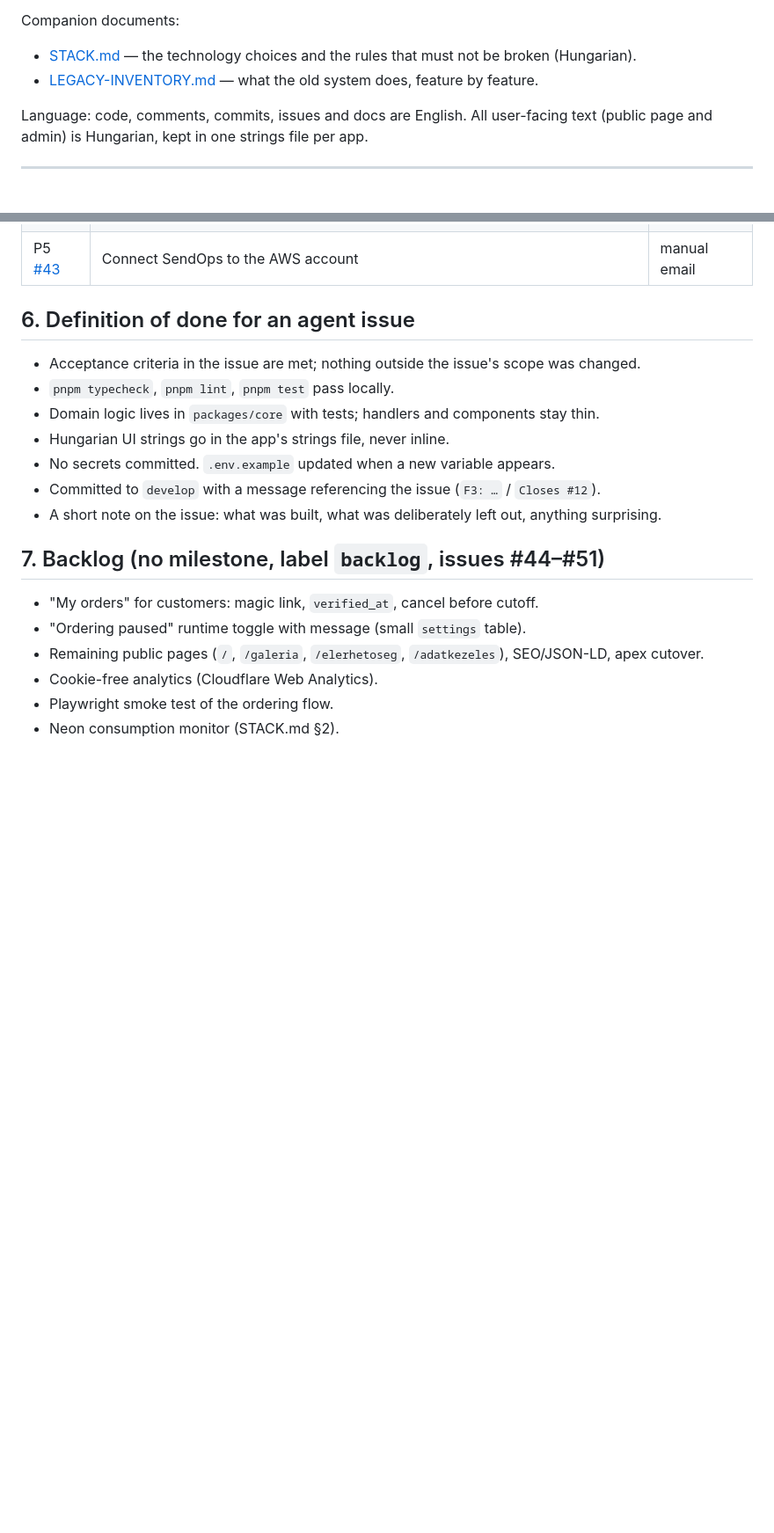
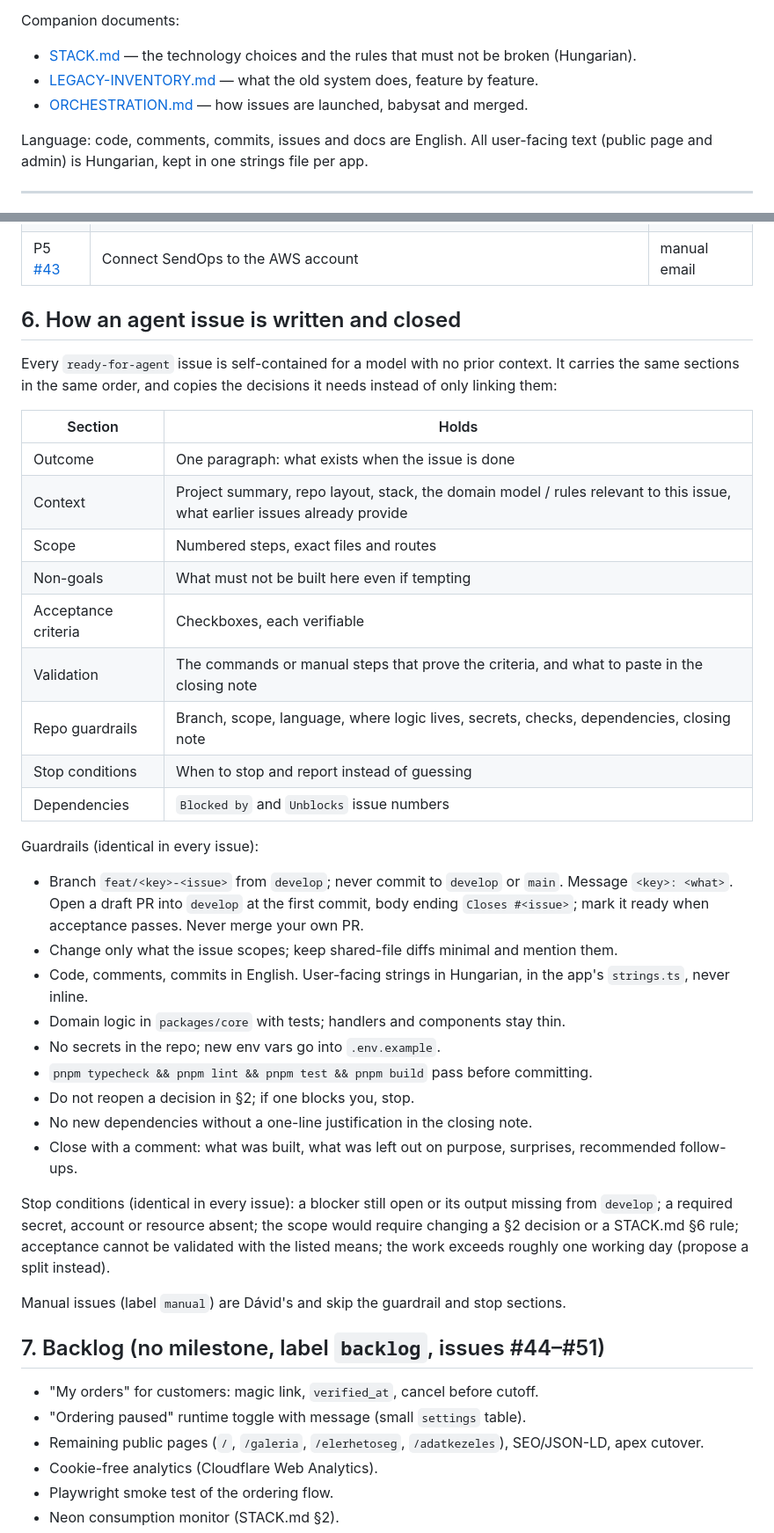
Before and after one commit to landorid/piccoloetterem.hu, a Markdown page: docs/PLAN.md, 2 parts joined by grey strips. Shown at 88% size. Drawn GitHub-style; blank space fills up the shorter version.

```diff
--- a/docs/PLAN.md
+++ b/docs/PLAN.md
@@ -9,6 +9,7 @@ Companion documents:
 
 - [STACK.md](STACK.md) — the technology choices and the rules that must not be broken (Hungarian).
 - [LEGACY-INVENTORY.md](LEGACY-INVENTORY.md) — what the old system does, feature by feature.
+- [ORCHESTRATION.md](ORCHESTRATION.md) — how issues are launched, babysat and merged.
 
 Language: code, comments, commits, issues and docs are English. All user-facing text (public page
 and admin) is Hungarian, kept in one strings file per app.
@@ -206,15 +214,43 @@ Strict order. Each issue is one agent session. `→` marks blockers. Issues live
 | P4 [#42](https://github.com/landorid/piccoloetterem.hu/issues/42) | Enter the permanent items and allergens into the admin | manual |
 | P5 [#43](https://github.com/landorid/piccoloetterem.hu/issues/43) | Connect SendOps to the AWS account | manual email |
 
-## 6. Definition of done for an agent issue
+## 6. How an agent issue is written and closed
 
-- Acceptance criteria in the issue are met; nothing outside the issue's scope was changed.
-- `pnpm typecheck`, `pnpm lint`, `pnpm test` pass locally.
-- Domain logic lives in `packages/core` with tests; handlers and components stay thin.
-- Hungarian UI strings go in the app's strings file, never inline.
-- No secrets committed. `.env.example` updated when a new variable appears.
-- Committed to `develop` with a message referencing the issue (`F3: …` / `Closes #12`).
-- A short note on the issue: what was built, what was deliberately left out, anything surprising.
+Every `ready-for-agent` issue is self-contained for a model with no prior context. It carries the
+same sections in the same order, and copies the decisions it needs instead of only linking them:
+
+| Section | Holds |
+|---|---|
+| Outcome | One paragraph: what exists when the issue is done |
+| Context | Project summary, repo layout, stack, the domain model / rules relevant to this issue, what earlier issues already provide |
+| Scope | Numbered steps, exact files and routes |
+| Non-goals | What must not be built here even if tempting |
+| Acceptance criteria | Checkboxes, each verifiable |
+| Validation | The commands or manual steps that prove the criteria, and what to paste in the closing note |
+| Repo guardrails | Branch, scope, language, where logic lives, secrets, checks, dependencies, closing note |
+| Stop conditions | When to stop and report instead of guessing |
+| Dependencies | `Blocked by` and `Unblocks` issue numbers |
+
+Guardrails (identical in every issue):
+
+- Branch `feat/<key>-<issue>` from `develop`; never commit to `develop` or `main`. Message
+  `<key>: <what>`. Open a draft PR into `develop` at the first commit, body ending `Closes #<issue>`;
+  mark it ready when acceptance passes. Never merge your own PR.
+- Change only what the issue scopes; keep shared-file diffs minimal and mention them.
+- Code, comments, commits in English. User-facing strings in Hungarian, in the app's `strings.ts`, never inline.
+- Domain logic in `packages/core` with tests; handlers and components stay thin.
+- No secrets in the repo; new env vars go into `.env.example`.
+- `pnpm typecheck && pnpm lint && pnpm test && pnpm build` pass before committing.
+- Do not reopen a decision in §2; if one blocks you, stop.
+- No new dependencies without a one-line justification in the closing note.
+- Close with a comment: what was built, what was left out on purpose, surprises, recommended follow-ups.
+
+Stop conditions (identical in every issue): a blocker still open or its output missing from
+`develop`; a required secret, account or resource absent; the scope would require changing a §2
+decision or a STACK.md §6 rule; acceptance cannot be validated with the listed means; the work
+exceeds roughly one working day (propose a split instead).
+
+Manual issues (label `manual`) are Dávid's and skip the guardrail and stop sections.
 
 ## 7. Backlog (no milestone, label `backlog`, issues #44–#51)
 
```
Also changed, not shown: other parts of docs/PLAN.md (+10 -3 lines), docs/ORCHESTRATION.md (added, +101 -0 lines).
